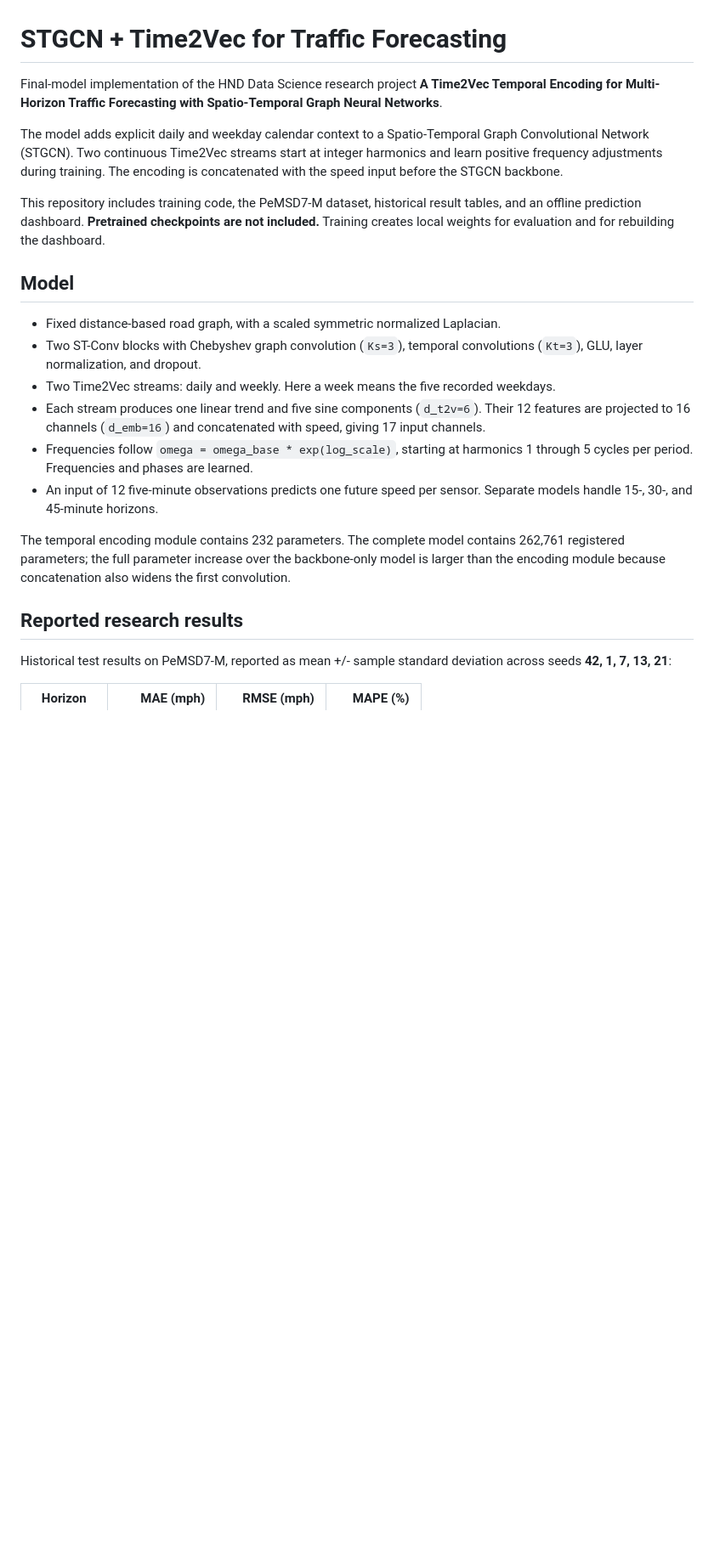
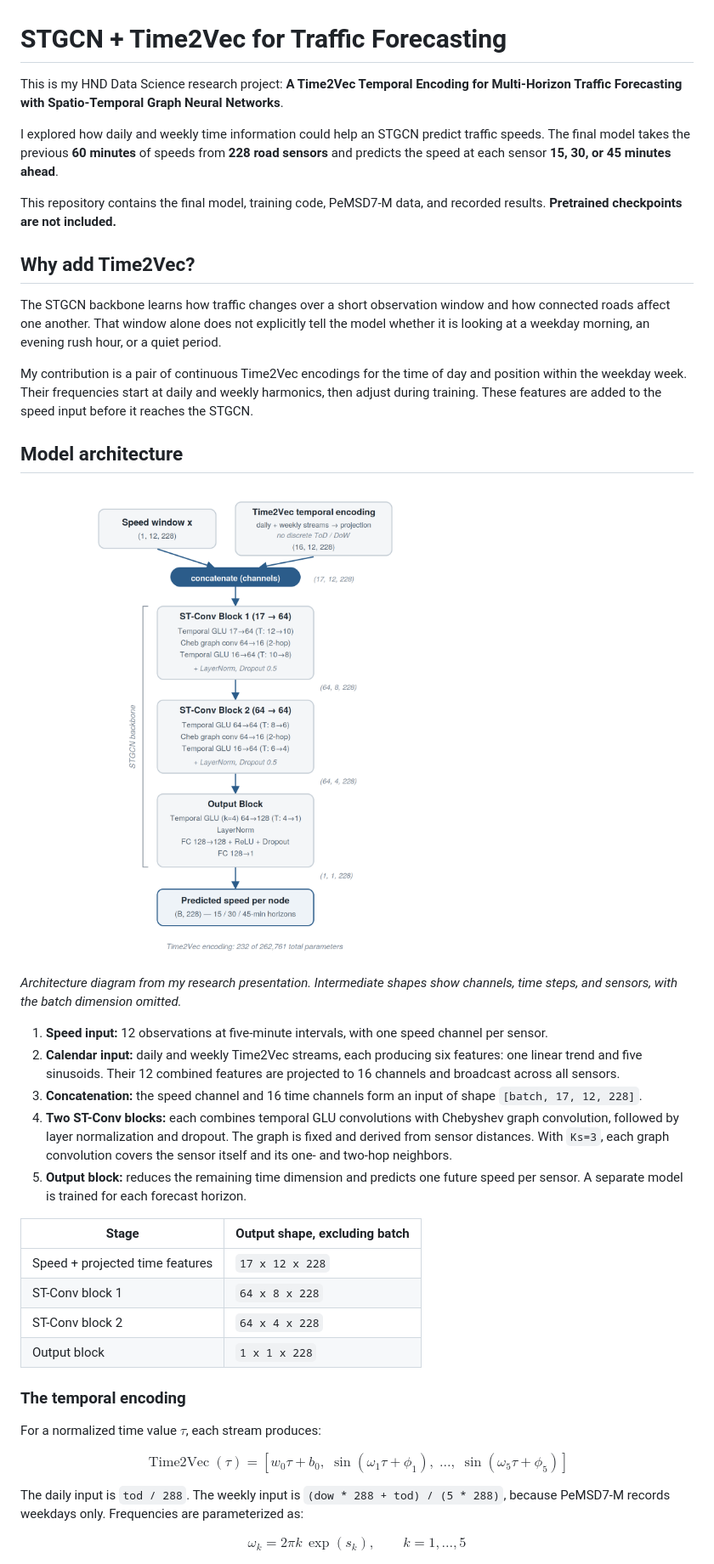
Before and after one commit to Nethmin/Time2Vec_STGCN, a Markdown page: README.md, the part around one of its changes. Shown at 85% size. Drawn GitHub-style; pictures changed too: assets/figures/architecture.png (added); blank space fills up the shorter version.

```diff
--- a/README.md
+++ b/README.md
@@ -1,24 +1,47 @@
 # STGCN + Time2Vec for Traffic Forecasting
 
-Final-model implementation of the HND Data Science research project **A Time2Vec Temporal Encoding for Multi-Horizon Traffic Forecasting with Spatio-Temporal Graph Neural Networks**.
+This is my HND Data Science research project: **A Time2Vec Temporal Encoding for Multi-Horizon Traffic Forecasting with Spatio-Temporal Graph Neural Networks**.
 
-The model adds explicit daily and weekday calendar context to a Spatio-Temporal Graph Convolutional Network (STGCN). Two continuous Time2Vec streams start at integer harmonics and learn positive frequency adjustments during training. The encoding is concatenated with the speed input before the STGCN backbone.
+I explored how daily and weekly time information could help an STGCN predict traffic speeds. The final model takes the previous **60 minutes** of speeds from **228 road sensors** and predicts the speed at each sensor **15, 30, or 45 minutes ahead**.
 
-This repository includes training code, the PeMSD7-M dataset, historical result tables, and an offline prediction dashboard. **Pretrained checkpoints are not included.** Training creates local weights for evaluation and for rebuilding the dashboard.
+This repository contains the final model, training code, PeMSD7-M data, and recorded results. **Pretrained checkpoints are not included.**
 
-## Model
+## Why add Time2Vec?
 
-- Fixed distance-based road graph, with a scaled symmetric normalized Laplacian.
-- Two ST-Conv blocks with Chebyshev graph convolution (`Ks=3`), temporal convolutions (`Kt=3`), GLU, layer normalization, and dropout.
-- Two Time2Vec streams: daily and weekly. Here a week means the five recorded weekdays.
-- Each stream produces one linear trend and five sine components (`d_t2v=6`). Their 12 features are projected to 16 channels (`d_emb=16`) and concatenated with speed, giving 17 input channels.
-- Frequencies follow `omega = omega_base * exp(log_scale)`, starting at harmonics 1 through 5 cycles per period. Frequencies and phases are learned.
-- An input of 12 five-minute observations predicts one future speed per sensor. Separate models handle 15-, 30-, and 45-minute horizons.
+The STGCN backbone learns how traffic changes over a short observation window and how connected roads affect one another. That window alone does not explicitly tell the model whether it is looking at a weekday morning, an evening rush hour, or a quiet period.
 
-The temporal encoding module contains 232 parameters. The complete model contains 262,761 registered parameters; the full parameter increase over the backbone-only model is larger than the encoding module because concatenation also widens the first convolution.
+My contribution is a pair of continuous Time2Vec encodings for the time of day and position within the weekday week. Their frequencies start at daily and weekly harmonics, then adjust during training. These features are added to the speed input before it reaches the STGCN.
 
-## Reported research results
+## Model architecture
 
-Historical test results on PeMSD7-M, reported as mean +/- sample standard deviation across seeds **42, 1, 7, 13, 21**:
+![Final STGCN and Time2Vec architecture, showing the speed and calendar inputs, two ST-Conv blocks, and prediction output](assets/figures/architecture.png)
 
-| Horizon | MAE (mph) | RMSE (mph) | MAPE (%) |
+*Architecture diagram from my research presentation. Intermediate shapes show channels, time steps, and sensors, with the batch dimension omitted.*
+
+1. **Speed input:** 12 observations at five-minute intervals, with one speed channel per sensor.
+2. **Calendar input:** daily and weekly Time2Vec streams, each producing six features: one linear trend and five sinusoids. Their 12 combined features are projected to 16 channels and broadcast across all sensors.
+3. **Concatenation:** the speed channel and 16 time channels form an input of shape `[batch, 17, 12, 228]`.
+4. **Two ST-Conv blocks:** each combines temporal GLU convolutions with Chebyshev graph convolution, followed by layer normalization and dropout. The graph is fixed and derived from sensor distances. With `Ks=3`, each graph convolution covers the sensor itself and its one- and two-hop neighbors.
+5. **Output block:** reduces the remaining time dimension and predicts one future speed per sensor. A separate model is trained for each forecast horizon.
+
+| Stage | Output shape, excluding batch |
+|---|---|
+| Speed + projected time features | `17 x 12 x 228` |
+| ST-Conv block 1 | `64 x 8 x 228` |
+| ST-Conv block 2 | `64 x 4 x 228` |
+| Output block | `1 x 1 x 228` |
+
+### The temporal encoding
+
+For a normalized time value $\tau$, each stream produces:
+
+$$
+\operatorname{Time2Vec}(\tau) = [w_0\tau + b_0,\; \sin(\omega_1\tau + \phi_1),\; \ldots,\; \sin(\omega_5\tau + \phi_5)]
+$$
+
+The daily input is `tod / 288`. The weekly input is `(dow * 288 + tod) / (5 * 288)`, because PeMSD7-M records weekdays only. Frequencies are parameterized as:
+
+$$
+\omega_k = 2\pi k\,\exp(s_k), \qquad k = 1,\ldots,5
+$$
+
```
Also changed, not shown: other parts of README.md (+55 -62 lines), NOTICE.md (deleted, +0 -25 lines), results/README.md (+21 -1 lines), assets/figures/learned_time2vec.png (added), assets/figures/predictions.png (added), 2 other files.
